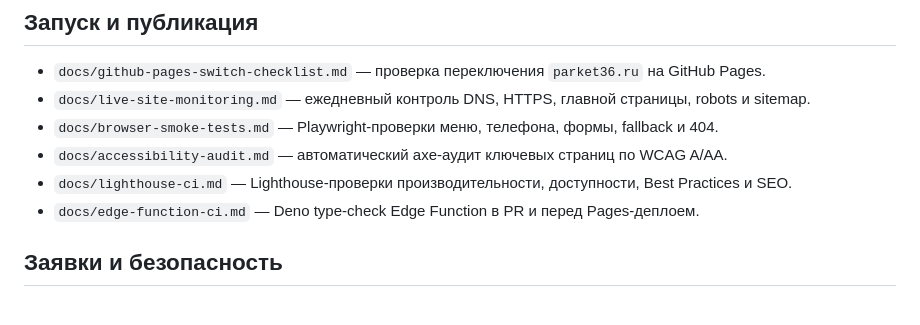
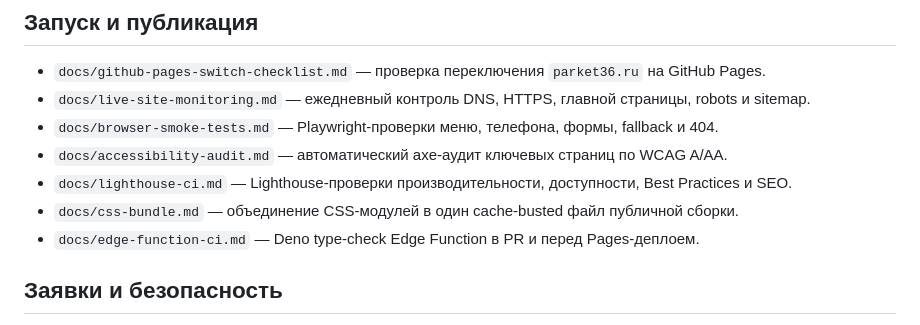
Before and after one commit to deputat36/parket36-site, a Markdown page: docs/operations-index.md, the part around the change. Rendered like a GitHub page.

Commit message:
Link CSS bundle documentation

```diff
--- a/docs/operations-index.md
+++ b/docs/operations-index.md
@@ -14,6 +14,7 @@
 - `docs/browser-smoke-tests.md` — Playwright-проверки меню, телефона, формы, fallback и 404.
 - `docs/accessibility-audit.md` — автоматический axe-аудит ключевых страниц по WCAG A/AA.
 - `docs/lighthouse-ci.md` — Lighthouse-проверки производительности, доступности, Best Practices и SEO.
+- `docs/css-bundle.md` — объединение CSS-модулей в один cache-busted файл публичной сборки.
 - `docs/edge-function-ci.md` — Deno type-check Edge Function в PR и перед Pages-деплоем.
 
 ## Заявки и безопасность
```
